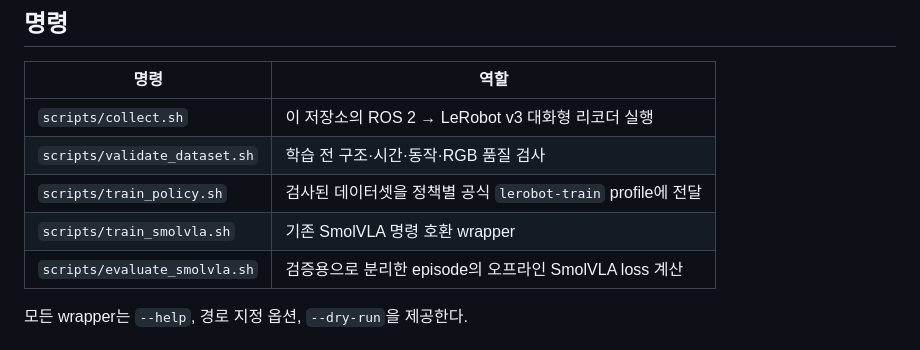
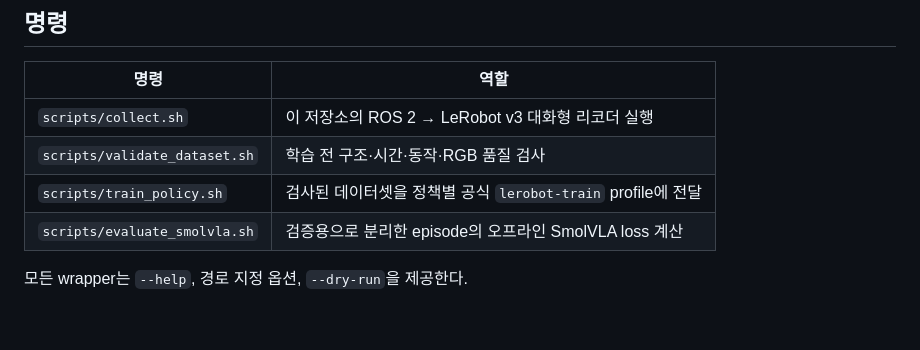
Before and after one commit to hasemu1211/fr5-lerobot-connector, a Markdown page: README.md, the part around the change. Rendered like a GitHub page; blank space fills up the shorter version.

```diff
--- a/README.md
+++ b/README.md
@@ -41,7 +41,6 @@ scripts/validate_dataset.sh --preview pick_red
 | `scripts/collect.sh` | 이 저장소의 ROS 2 → LeRobot v3 대화형 리코더 실행 |
 | `scripts/validate_dataset.sh` | 학습 전 구조·시간·동작·RGB 품질 검사 |
 | `scripts/train_policy.sh` | 검사된 데이터셋을 정책별 공식 `lerobot-train` profile에 전달 |
-| `scripts/train_smolvla.sh` | 기존 SmolVLA 명령 호환 wrapper |
 | `scripts/evaluate_smolvla.sh` | 검증용으로 분리한 episode의 오프라인 SmolVLA loss 계산 |
 
 모든 wrapper는 `--help`, 경로 지정 옵션, `--dry-run`을 제공한다.
```
Also changed, not shown: docs/data-factory.md (+3 -0 lines), docs/training.md (+1 -1 lines).
